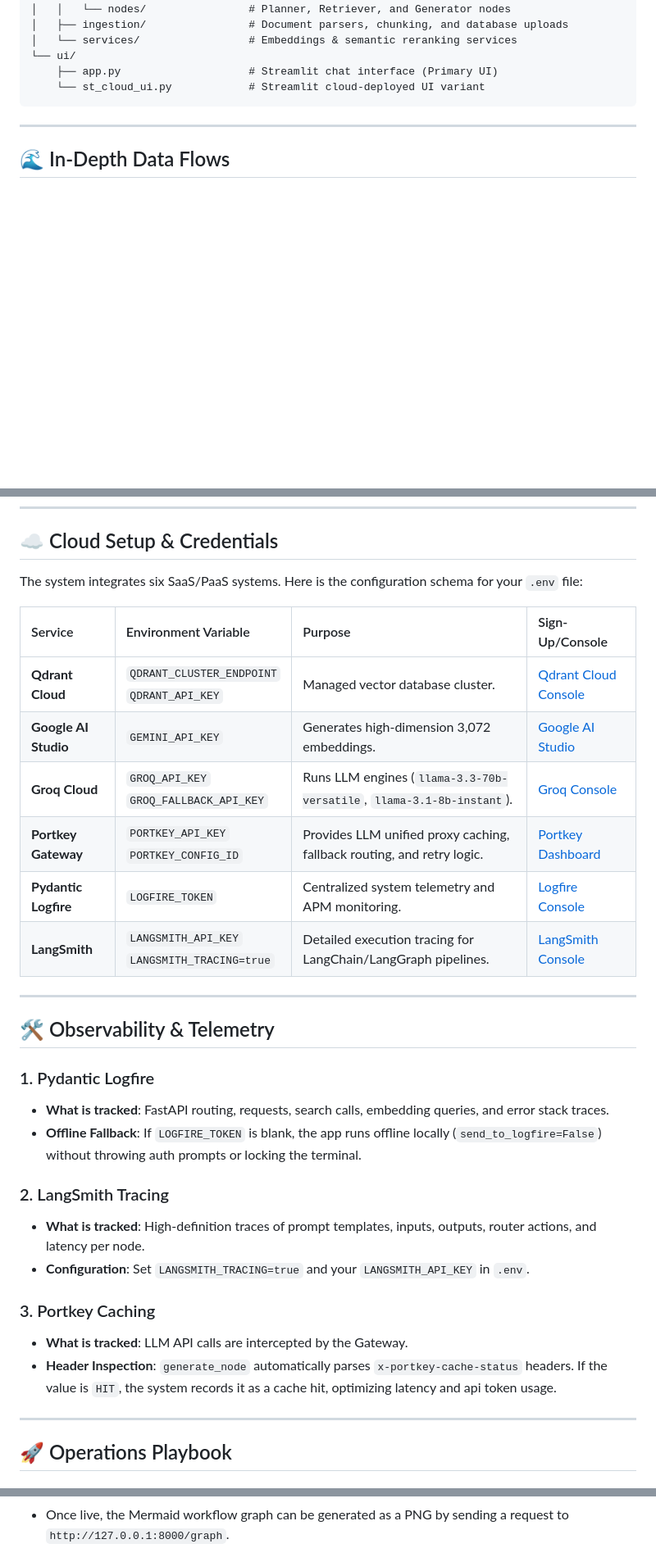
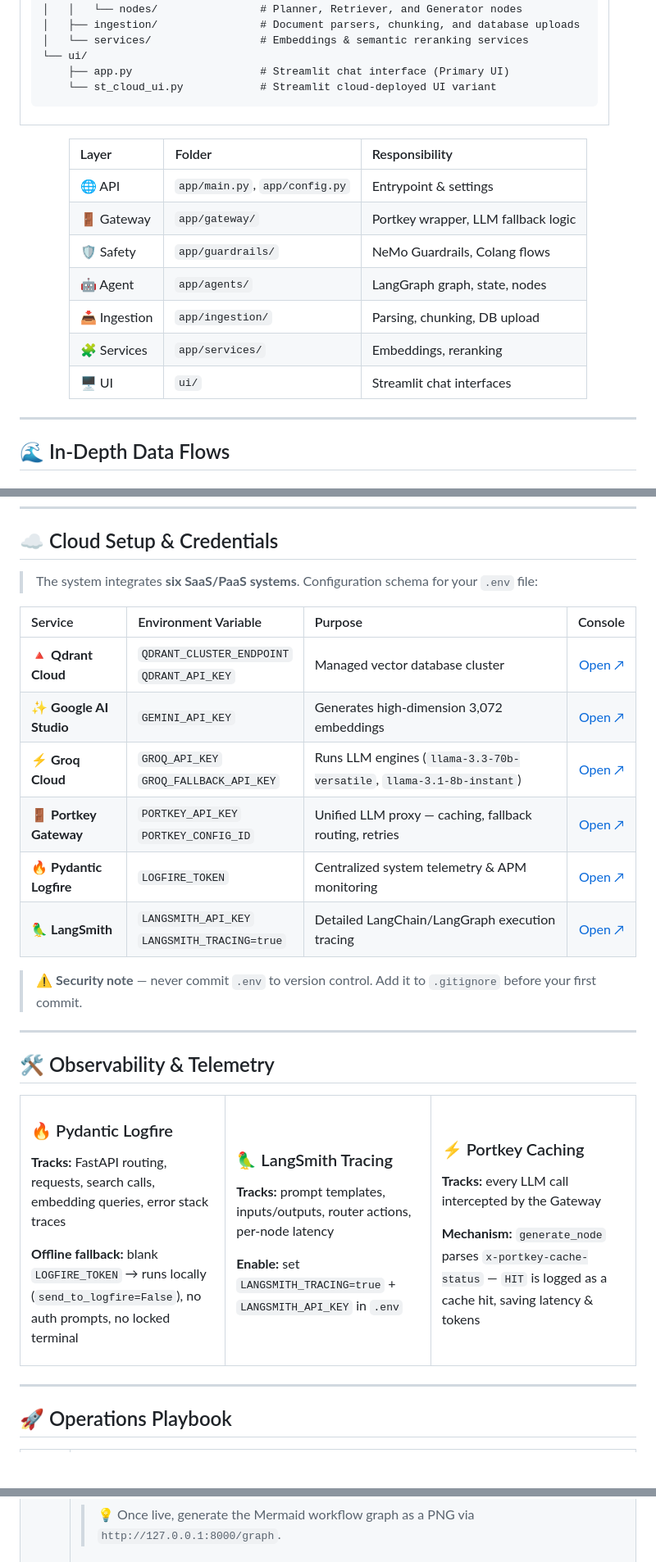
Before and after one commit to kingspy89/production-advance-rag, a Markdown page: README.md, 3 parts joined by grey strips. Shown at 82% size. Rendered like a GitHub page; blank space fills up the shorter version.

````diff
--- a/README.md
+++ b/README.md
@@ -70,3 +127,18 @@ graph TD
     └── st_cloud_ui.py            # Streamlit cloud-deployed UI variant
 ```
 
+</td></tr>
+</table>
+
+<div align="center">
+
+| Layer | Folder | Responsibility |
+|:---|:---|:---|
+| 🌐 API | `app/main.py`, `app/config.py` | Entrypoint & settings |
+| 🚪 Gateway | `app/gateway/` | Portkey wrapper, LLM fallback logic |
+| 🛡️ Safety | `app/guardrails/` | NeMo Guardrails, Colang flows |
+| 🤖 Agent | `app/agents/` | LangGraph graph, state, nodes |
+| 📥 Ingestion | `app/ingestion/` | Parsing, chunking, DB upload |
+| 🧩 Services | `app/services/` | Embeddings, reranking |
+| 🖥️ UI | `ui/` | Streamlit chat interfaces |
+
@@ -116,32 +234,51 @@ When a user submits a query to `/query`:
 
 ## ☁️ Cloud Setup & Credentials
 
-The system integrates six SaaS/PaaS systems. Here is the configuration schema for your `.env` file:
+> The system integrates **six SaaS/PaaS systems**. Configuration schema for your `.env` file:
 
-| Service | Environment Variable | Purpose | Sign-Up/Console |
-| :--- | :--- | :--- | :--- |
-| **Qdrant Cloud** | `QDRANT_CLUSTER_ENDPOINT`<br>`QDRANT_API_KEY` | Managed vector database cluster. | [Qdrant Cloud Console](https://cloud.qdrant.io/) |
-| **Google AI Studio** | `GEMINI_API_KEY` | Generates high-dimension 3,072 embeddings. | [Google AI Studio](https://aistudio.google.com/) |
-| **Groq Cloud** | `GROQ_API_KEY`<br>`GROQ_FALLBACK_API_KEY` | Runs LLM engines (`llama-3.3-70b-versatile`, `llama-3.1-8b-instant`). | [Groq Console](https://console.groq.com/) |
-| **Portkey Gateway** | `PORTKEY_API_KEY`<br>`PORTKEY_CONFIG_ID` | Provides LLM unified proxy caching, fallback routing, and retry logic. | [Portkey Dashboard](https://app.portkey.ai/) |
-| **Pydantic Logfire** | `LOGFIRE_TOKEN` | Centralized system telemetry and APM monitoring. | [Logfire Console](https://logfire.pydantic.dev/) |
-| **LangSmith** | `LANGSMITH_API_KEY`<br>`LANGSMITH_TRACING=true` | Detailed execution tracing for LangChain/LangGraph pipelines. | [LangSmith Console](https://smith.langchain.com/) |
+| Service | Environment Variable | Purpose | Console |
+| :--- | :--- | :--- | :---: |
+| 🔺 **Qdrant Cloud** | `QDRANT_CLUSTER_ENDPOINT`<br>`QDRANT_API_KEY` | Managed vector database cluster | [Open ↗](https://cloud.qdrant.io/) |
+| ✨ **Google AI Studio** | `GEMINI_API_KEY` | Generates high-dimension 3,072 embeddings | [Open ↗](https://aistudio.google.com/) |
+| ⚡ **Groq Cloud** | `GROQ_API_KEY`<br>`GROQ_FALLBACK_API_KEY` | Runs LLM engines (`llama-3.3-70b-versatile`, `llama-3.1-8b-instant`) | [Open ↗](https://console.groq.com/) |
+| 🚪 **Portkey Gateway** | `PORTKEY_API_KEY`<br>`PORTKEY_CONFIG_ID` | Unified LLM proxy — caching, fallback routing, retries | [Open ↗](https://app.portkey.ai/) |
+| 🔥 **Pydantic Logfire** | `LOGFIRE_TOKEN` | Centralized system telemetry & APM monitoring | [Open ↗](https://logfire.pydantic.dev/) |
+| 🦜 **LangSmith** | `LANGSMITH_API_KEY`<br>`LANGSMITH_TRACING=true` | Detailed LangChain/LangGraph execution tracing | [Open ↗](https://smith.langchain.com/) |
+
+> ⚠️ **Security note** — never commit `.env` to version control. Add it to `.gitignore` before your first commit.
 
 ---
 
 ## 🛠️ Observability & Telemetry
 
-### 1. Pydantic Logfire
-* **What is tracked**: FastAPI routing, requests, search calls, embedding queries, and error stack traces.
-* **Offline Fallback**: If `LOGFIRE_TOKEN` is blank, the app runs offline locally (`send_to_logfire=False`) without throwing auth prompts or locking the terminal.
+<table>
+<tr>
+<td width="33%" valign="top">
 
-### 2. LangSmith Tracing
-* **What is tracked**: High-definition traces of prompt templates, inputs, outputs, router actions, and latency per node.
-* **Configuration**: Set `LANGSMITH_TRACING=true` and your `LANGSMITH_API_KEY` in `.env`.
+### 🔥 Pydantic Logfire
+**Tracks:** FastAPI routing, requests, search calls, embedding queries, error stack traces
 
-### 3. Portkey Caching
-* **What is tracked**: LLM API calls are intercepted by the Gateway.
-* **Header Inspection**: `generate_node` automatically parses `x-portkey-cache-status` headers. If the value is `HIT`, the system records it as a cache hit, optimizing latency and api token usage.
+**Offline fallback:** blank `LOGFIRE_TOKEN` → runs locally (`send_to_logfire=False`), no auth prompts, no locked terminal
+
+</td>
+<td width="33%" valign="top">
+
+### 🦜 LangSmith Tracing
+**Tracks:** prompt templates, inputs/outputs, router actions, per-node latency
+
+**Enable:** set `LANGSMITH_TRACING=true` + `LANGSMITH_API_KEY` in `.env`
+
+</td>
+<td width="33%" valign="top">
+
+### ⚡ Portkey Caching
+**Tracks:** every LLM call intercepted by the Gateway
+
+**Mechanism:** `generate_node` parses `x-portkey-cache-status` — `HIT` is logged as a cache hit, saving latency & tokens
+
+</td>
+</tr>
+</table>
 
 ---
 
@@ -162,5 +303,5 @@ Launch the FastAPI uvicorn server:
 ```bash
 python -m uvicorn app.main:app --reload --host 127.0.0.1 --port 8000
 ```
-* Once live, the Mermaid workflow graph can be generated as a PNG by sending a request to `http://127.0.0.1:8000/graph`.
+> 💡 Once live, generate the Mermaid workflow graph as a PNG via `http://127.0.0.1:8000/graph`.
 
````
Also changed, not shown: other parts of README.md (+159 -59 lines).
